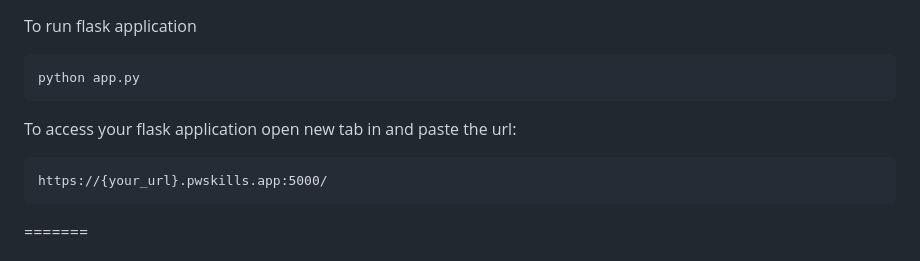
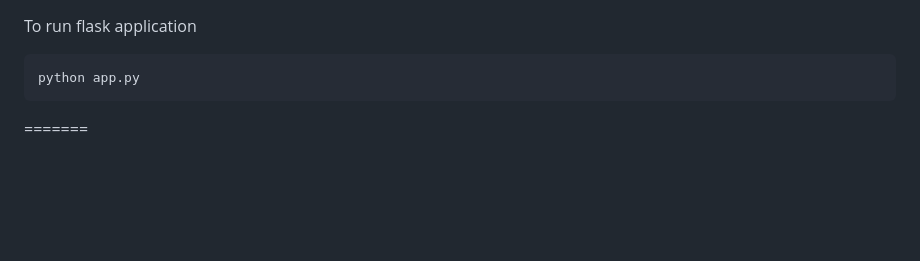
Before and after one commit to MohammadMaaz6229/Algeria-Forest-Fire-Prediction-using-Machine-Learning, a Markdown page: README.md, the part around the change. GitHub-like rendering; blank space fills up the shorter version.

````diff
--- a/README.md
+++ b/README.md
@@ -5,12 +5,6 @@ To run flask application
 
 ```
 python app.py
-```
-
-
-To access your flask application open new tab in and paste the url:
-```
-https://{your_url}.pwskills.app:5000/
 ```
 =======
 # 🌲 Algeria Forest Fire Prediction using Machine Learning
````
